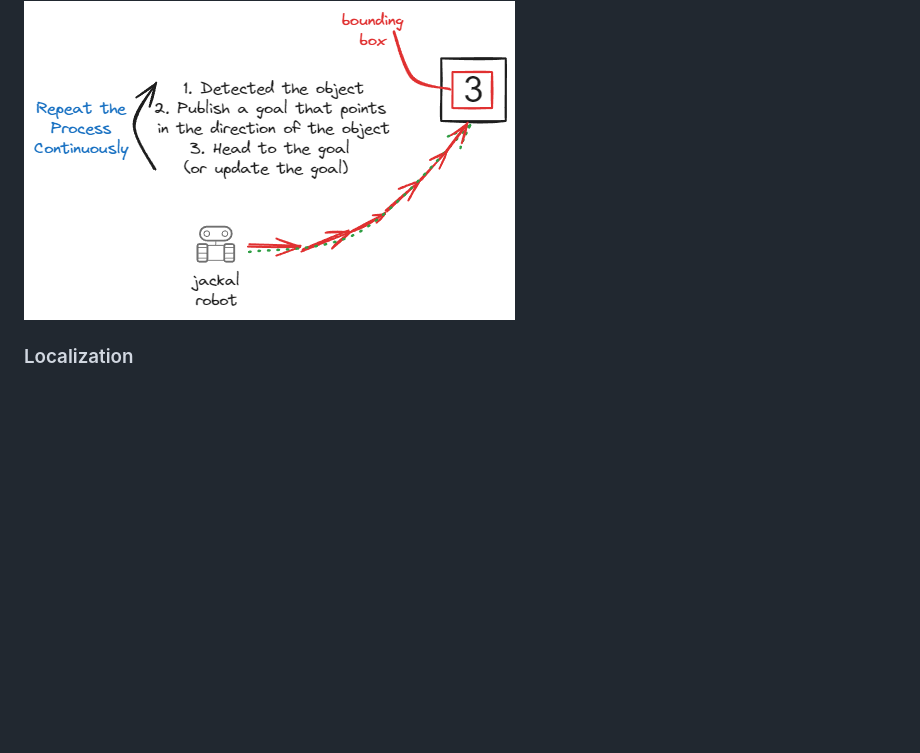
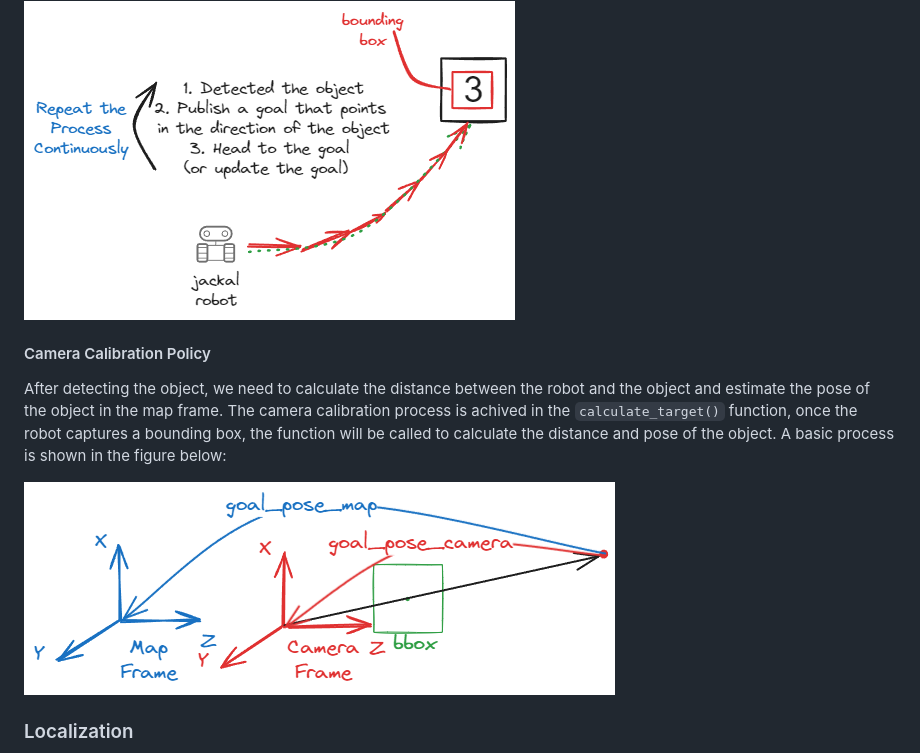
Before and after one commit to NUS-Advanced-Robotics-Centre/ME5413_Final_Project, a Markdown page: README.md, the part around the change. Drawn GitHub-style; pictures changed too: assets/object_detection/camera_calibration.png (added); blank space fills up the shorter version.

Commit message:
Update README.md: camera calibration

```diff
--- a/README.md
+++ b/README.md
@@ -66,6 +66,12 @@ We have considered two approaches for navigating to the detected object:
 The following figure shows the basic process of our second approch:
 
 ![Object Detection](assets/object_detection/detection_method.png)
+
+#### Camera Calibration Policy
+
+After detecting the object, we need to calculate the distance between the robot and the object and estimate the pose of the object in the map frame. The camera calibration process is achived in the `calculate_target()` function, once the robot captures a bounding box, the function will be called to calculate the distance and pose of the object. A basic process is shown in the figure below:
+
+![Camera Calibration Policy](assets/object_detection/camera_calibration.png)
 
 ### Localization
 
```
